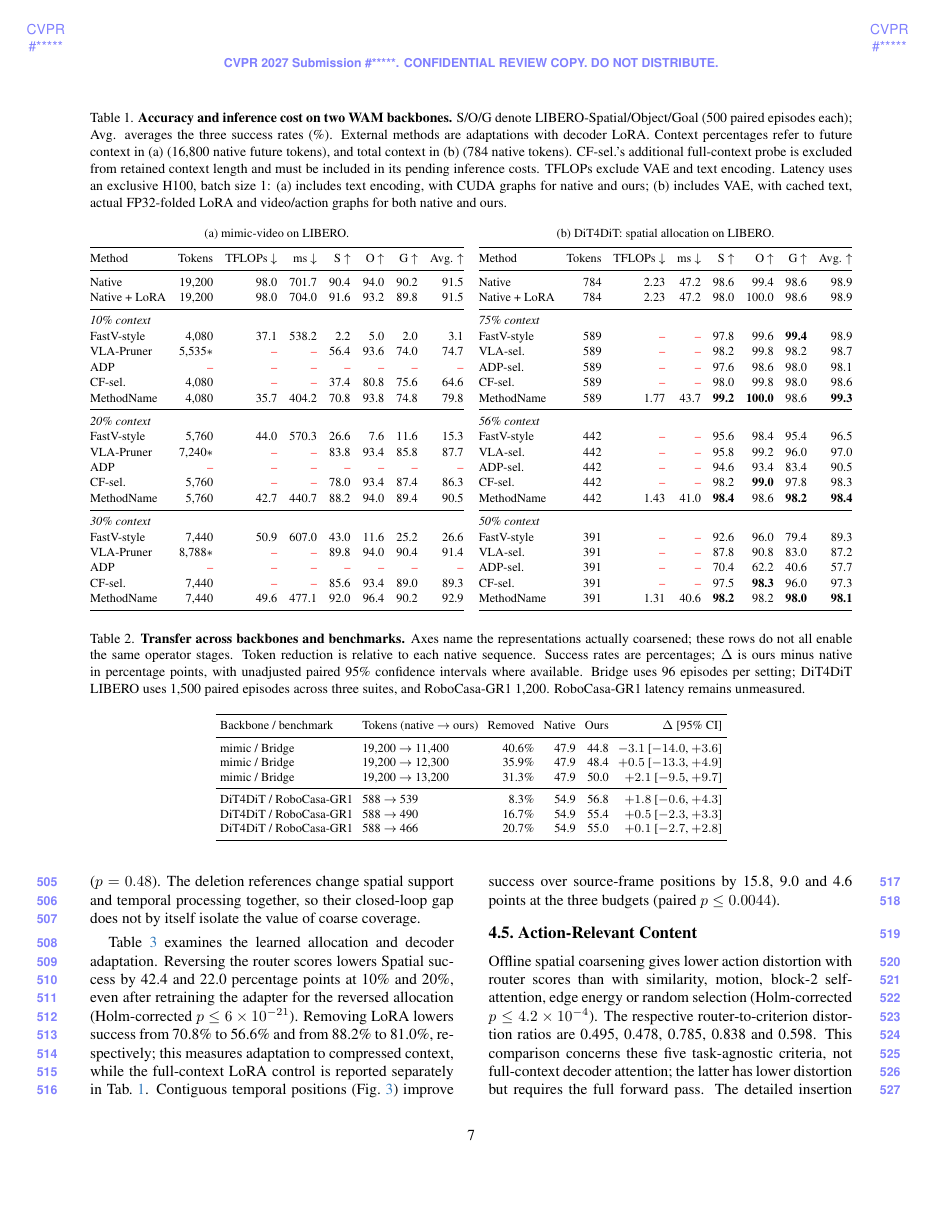
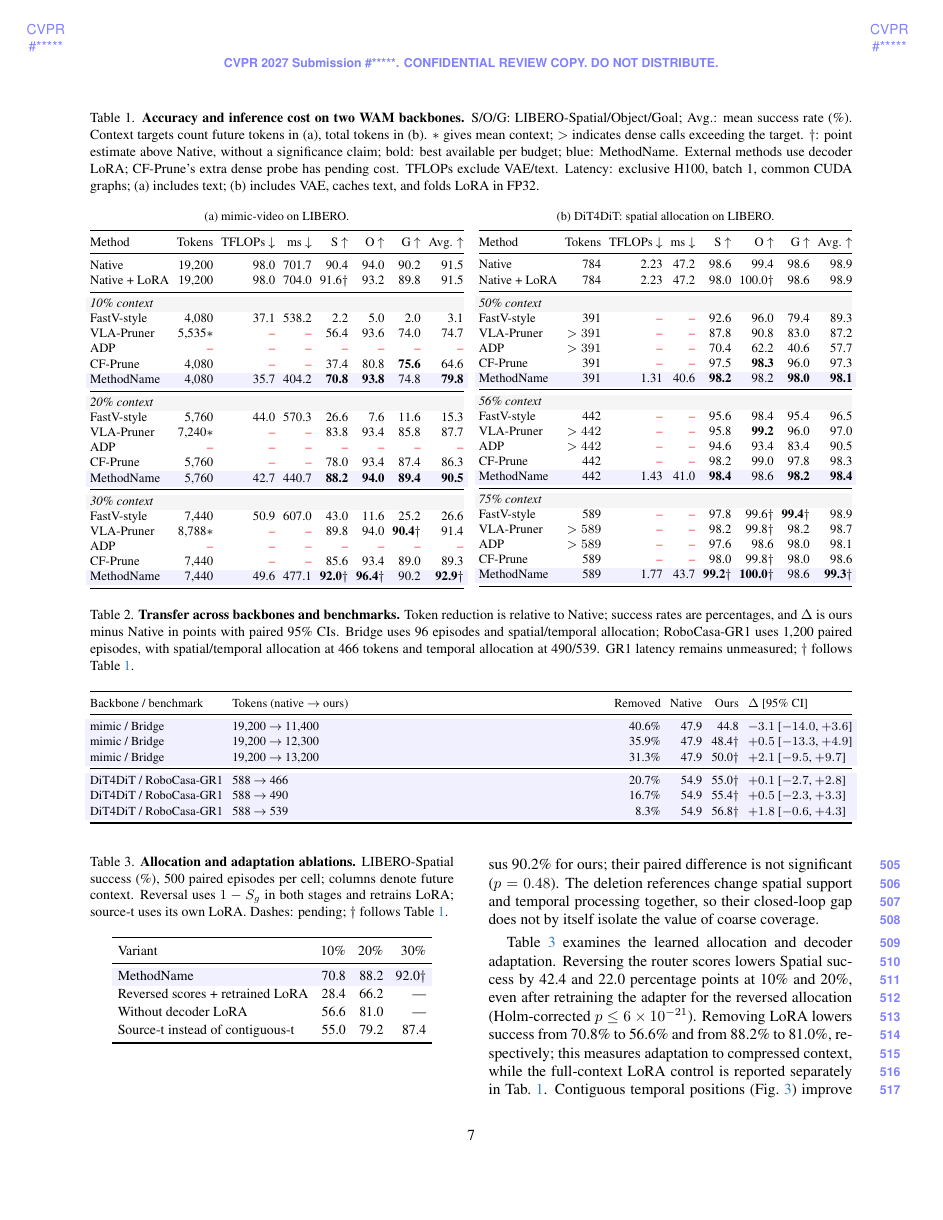
Before and after one commit to lllaaacsh/CVPR-2027, a LaTeX paper (main.tex, which reads tables/ablations.tex, tables/main_results.tex, tables/main_results_dit4dit.tex): page 7 of 11. Compiled offline with pdfLaTeX.

Commit message:
Experiments: Align budget tables and refresh reported results
Co-Authored-By: Codex <noreply@openai.com>

```diff
--- a/tables/ablations.tex
+++ b/tables/ablations.tex
@@ -1,6 +1,9 @@
 % Sources: ACTION_RELEVANCE_EXPERIMENTS.md section 7;
 % AGGRESSIVE_CONTIG_EXECUTION.md sections 6.3/6.5.
 % Token/tube deletion is shown only in the internal operator-comparison figure.
-\begin{table}[t]
+\begin{table}[!t]
   \centering
   \caption{\textbf{Allocation and adaptation ablations.}
+  LIBERO-Spatial success (\%), 500 paired episodes per cell; columns denote future context.
+  Reversal uses $1-S_g$ in both stages and retrains LoRA; source-t uses its own LoRA.
+  Dashes: pending; $\dagger$ follows Table~\ref{tab:main_results}.}
@@ -11,11 +10,13 @@
   \label{tab:ablations}
   \small
   \setlength{\tabcolsep}{4pt}
+  \renewcommand{\arraystretch}{1.06}
   \begin{tabular}{lrrr}
     \toprule
     Variant & 10\% & 20\% & 30\% \\
     \midrule
-    \method & 70.8 & 88.2 & 92.0 \\
+    \rowcolor{blue!6}
+    \method & 70.8 & 88.2 & 92.0$\dagger$ \\
     Reversed scores + retrained LoRA & 28.4 & 66.2 & --- \\
     Without decoder LoRA & 56.6 & 81.0 & --- \\
     Source-t instead of contiguous-t & 55.0 & 79.2 & 87.4 \\
--- a/tables/main_results.tex
+++ b/tables/main_results.tex
@@ -1,19 +1,20 @@
-% Refilled 2026-11-07 from completed_table_audit_20261107; only verified n=500 cells.
+% Restyled on author-updated Overleaf 2c73c6f; see result_update_20261107.json for provenance.
 % Companion provenance: main_results_mimic_sources.json / main_results_dit4dit_sources.json.
 % mimic sources: docs/CONTIG_SUITE_EXTENSION.md section 6;
 % figures/paper/figure_numbers.json; teaser_latency_48432029/latency_r*.json.
 % DiT4DiT sources: docs/DIT4DIT_TABLE1_PREREG_2026-11-05.md;
 % tables/main_results_dit4dit_sources.json (CSV hashes, counts, token means, latency).
-% Mimic bold formatting awaits ADP; DiT4DiT bold is the actual within-budget accuracy maximum.
+% Bold is the maximum among available entries in each budget; missing ADP cells stay pending.
 \begin{table*}[t]
   \centering
   \caption{\textbf{Accuracy and inference cost on two WAM backbones.}
-  S/O/G denote LIBERO-Spatial/Object/Goal (500 paired episodes each); Avg. averages the three success rates (\%).
-  External methods are adaptations with decoder LoRA.
-  Context percentages refer to future context in (a) (16,800 native future tokens), and total context in (b) (784 native tokens).
-  CF-sel.'s additional full-context probe is excluded from retained context length and must be included in its pending inference costs.
-  TFLOPs exclude VAE and text encoding.
-  Latency uses an exclusive H100, batch size 1: (a) includes text encoding, with CUDA graphs for native and ours; (b) includes VAE, with cached text, actual FP32-folded LoRA and video/action graphs for both native and ours.
+  S/O/G: LIBERO-Spatial/Object/Goal; Avg.: mean success rate (\%).
+  Context targets count future tokens in (a), total tokens in (b).
+  $*$ gives mean context; $>$ indicates dense calls exceeding the target.
+  $\dagger$: point estimate above Native, without a significance claim; bold: best available per budget; blue: \method.
+  External methods use decoder LoRA; CF-Prune's extra dense probe has pending cost.
+  TFLOPs exclude VAE/text.
+  Latency: exclusive H100, batch 1, common CUDA graphs; (a) includes text; (b) includes VAE, caches text, and folds LoRA in FP32.
 }
   \label{tab:main_results}
   \renewcommand{\TODO}[1]{{\color{red}--}}
@@ -22,45 +23,52 @@
     \caption{mimic-video on LIBERO.}
     \label{tab:main_mimic}
     \footnotesize
-    \setlength{\tabcolsep}{1.5pt}
-    \renewcommand{\arraystretch}{1.06}
-    \begin{tabular*}{\linewidth}{@{\extracolsep{\fill}}lrrrrrrr@{}}
+    \setlength{\tabcolsep}{2.5pt}
+    \renewcommand{\arraystretch}{1.0}
+    \resizebox{\linewidth}{!}{%
+    \begin{tabular}{@{}lrrrrrrr@{}}
       \toprule
       Method & Tokens & TFLOPs $\downarrow$ & ms $\downarrow$ & S $\uparrow$ & O $\uparrow$ & G $\uparrow$ & Avg. $\uparrow$ \\
       \midrule
       Native & 19,200 & 98.0 & 701.7 & 90.4 & 94.0 & 90.2 & 91.5 \\
-      Native + LoRA & 19,200 & 98.0 & 704.0 & 91.6 & 93.2 & 89.8 & 91.5 \\
+      Native + LoRA & 19,200 & 98.0 & 704.0 & 91.6$\dagger$ & 93.2 & 89.8 & 91.5 \\
       \midrule
+\rowcolor{black!4}
       \multicolumn{8}{@{}l}{\emph{10\% context}} \\
       FastV-style & 4,080 & 37.1 & 538.2 & 2.2 & 5.0 & 2.0 & 3.1 \\
       VLA-Pruner & 5,535$*$ & \TODO{--} & \TODO{--} & 56.4 & 93.6 & 74.0 & 74.7 \\
       ADP & \TODO{--} & \TODO{--} & \TODO{--} & \TODO{--} & \TODO{--} & \TODO{--} & \TODO{--} \\
-      CF-sel. & 4,080 & \TODO{--} & \TODO{--} & 37.4 & 80.8 & 75.6 & 64.6 \\
-      \method & 4,080 & 35.7 & 404.2 & 70.8 & 93.8 & 74.8 & 79.8 \\
+      CF-Prune & 4,080 & \TODO{--} & \TODO{--} & 37.4 & 80.8 & \textbf{75.6} & 64.6 \\
+      \rowcolor{blue!6}
+      \method & 4,080 & 35.7 & 404.2 & \textbf{70.8} & \textbf{93.8} & 74.8 & \textbf{79.8} \\
       \midrule
+\rowcolor{black!4}
       \multicolumn{8}{@{}l}{\emph{20\% context}} \\
       FastV-style & 5,760 & 44.0 & 570.3 & 26.6 & 7.6 & 11.6 & 15.3 \\
       VLA-Pruner & 7,240$*$ & \TODO{--} & \TODO{--} & 83.8 & 93.4 & 85.8 & 87.7 \\
       ADP & \TODO{--} & \TODO{--} & \TODO{--} & \TODO{--} & \TODO{--} & \TODO{--} & \TODO{--} \\
-      CF-sel. & 5,760 & \TODO{--} & \TODO{--} & 78.0 & 93.4 & 87.4 & 86.3 \\
-      \method & 5,760 & 42.7 & 440.7 & 88.2 & 94.0 & 89.4 & 90.5 \\
+      CF-Prune & 5,760 & \TODO{--} & \TODO{--} & 78.0 & 93.4 & 87.4 & 86.3 \\
+      \rowcolor{blue!6}
+      \method & 5,760 & 42.7 & 440.7 & \textbf{88.2} & \textbf{94.0} & \textbf{89.4} & \textbf{90.5} \\
       \midrule
+\rowcolor{black!4}
       \multicolumn{8}{@{}l}{\emph{30\% context}} \\
       FastV-style & 7,440 & 50.9 & 607.0 & 43.0 & 11.6 & 25.2 & 26.6 \\
-      VLA-Pruner & 8,788$*$ & \TODO{--} & \TODO{--} & 89.8 & 94.0 & 90.4 & 91.4 \\
+      VLA-Pruner & 8,788$*$ & \TODO{--} & \TODO{--} & 89.8 & 94.0 & \textbf{90.4}$\dagger$ & 91.4 \\
       ADP & \TODO{--} & \TODO{--} & \TODO{--} & \TODO{--} & \TODO{--} & \TODO{--} & \TODO{--} \\
-      CF-sel. & 7,440 & \TODO{--} & \TODO{--} & 85.6 & 93.4 & 89.0 & 89.3 \\
-      \method & 7,440 & 49.6 & 477.1 & 92.0 & 96.4 & 90.2 & 92.9 \\
+      CF-Prune & 7,440 & \TODO{--} & \TODO{--} & 85.6 & 93.4 & 89.0 & 89.3 \\
+      \rowcolor{blue!6}
+      \method & 7,440 & 49.6 & 477.1 & \textbf{92.0}$\dagger$ & \textbf{96.4}$\dagger$ & 90.2 & \textbf{92.9}$\dagger$ \\
       \bottomrule
-    \end{tabular*}
+    \end{tabular}}
   \end{subtable}\hfill
   \begin{subtable}[t]{0.49\textwidth}
     \centering
     \caption{DiT4DiT: spatial allocation on LIBERO.}
     \label{tab:main_dit4dit}
     \footnotesize
-    \setlength{\tabcolsep}{1.5pt}
-    \renewcommand{\arraystretch}{1.06}
+    \setlength{\tabcolsep}{2.5pt}
+    \renewcommand{\arraystretch}{1.0}
     \input{tables/main_results_dit4dit}
   \end{subtable}
 \end{table*}
--- a/tables/main_results_dit4dit.tex
+++ b/tables/main_results_dit4dit.tex
@@ -1,32 +1,40 @@
-% Refilled 2026-11-07 from completed_table_audit_20261107; only verified n=500 cells.
+% Author-updated three-seed success rates, Overleaf 2c73c6f; raw per-seed outcomes not supplied.
+% Historical audit sources below are retained for provenance, not new-seed verification.
 % Companion provenance: main_results_mimic_sources.json / main_results_dit4dit_sources.json.
 % Complete 500-episode cells only; incomplete cells retain TODO.
-\begin{tabular*}{\linewidth}{@{\extracolsep{\fill}}lrrrrrrr@{}}
+\resizebox{\linewidth}{!}{%
+\begin{tabular}{@{}lrrrrrrr@{}}
   \toprule
   Method & Tokens & TFLOPs $\downarrow$ & ms $\downarrow$ & S $\uparrow$ & O $\uparrow$ & G $\uparrow$ & Avg. $\uparrow$ \\
   \midrule
   Native & 784 & 2.23 & 47.2 & 98.6 & 99.4 & 98.6 & 98.9 \\
-  Native + LoRA & 784 & 2.23 & 47.2 & 98.0 & 100.0 & 98.6 & 98.9 \\
+  Native + LoRA & 784 & 2.23 & 47.2 & 98.0 & 100.0$\dagger$ & 98.6 & 98.9 \\
   \midrule
-  \multicolumn{8}{@{}l}{\emph{75\% context}} \\
-  FastV-style & 589 & \TODO{--} & \TODO{--} & 97.8 & 99.6 & \textbf{99.4} & 98.9 \\
-  VLA-sel. & 589 & \TODO{--} & \TODO{--} & 98.2 & 99.8 & 98.2 & 98.7 \\
-  ADP-sel. & 589 & \TODO{--} & \TODO{--} & 97.6 & 98.6 & 98.0 & 98.1 \\
-  CF-sel. & 589 & \TODO{--} & \TODO{--} & 98.0 & 99.8 & 98.0 & 98.6 \\
-  \method & 589 & 1.77 & 43.7 & \textbf{99.2} & \textbf{100.0} & 98.6 & \textbf{99.3} \\
+\rowcolor{black!4}
+  \multicolumn{8}{@{}l}{\emph{50\% context}} \\
+  FastV-style & 391 & \TODO{--} & \TODO{--} & 92.6 & 96.0 & 79.4 & 89.3 \\
+  VLA-Pruner & $>391$ & \TODO{--} & \TODO{--} & 87.8 & 90.8 & 83.0 & 87.2 \\
+  ADP & $>391$ & \TODO{--} & \TODO{--} & 70.4 & 62.2 & 40.6 & 57.7 \\
+  CF-Prune & 391 & \TODO{--} & \TODO{--} & 97.5 & \textbf{98.3} & 96.0 & 97.3 \\
+  \rowcolor{blue!6}
+  \method & 391 & 1.31 & 40.6 & \textbf{98.2} & 98.2 & \textbf{98.0} & \textbf{98.1} \\
   \midrule
+\rowcolor{black!4}
   \multicolumn{8}{@{}l}{\emph{56\% context}} \\
   FastV-style & 442 & \TODO{--} & \TODO{--} & 95.6 & 98.4 & 95.4 & 96.5 \\
-  VLA-sel. & 442 & \TODO{--} & \TODO{--} & 95.8 & 99.2 & 96.0 & 97.0 \\
-  ADP-sel. & 442 & \TODO{--} & \TODO{--} & 94.6 & 93.4 & 83.4 & 90.5 \\
-  CF-sel. & 442 & \TODO{--} & \TODO{--} & 98.2 & \textbf{99.0} & 97.8 & 98.3 \\
+  VLA-Pruner & $>442$ & \TODO{--} & \TODO{--} & 95.8 & \textbf{99.2} & 96.0 & 97.0 \\
+  ADP & $>442$ & \TODO{--} & \TODO{--} & 94.6 & 93.4 & 83.4 & 90.5 \\
+  CF-Prune & 442 & \TODO{--} & \TODO{--} & 98.2 & 99.0 & 97.8 & 98.3 \\
+  \rowcolor{blue!6}
   \method & 442 & 1.43 & 41.0 & \textbf{98.4} & 98.6 & \textbf{98.2} & \textbf{98.4} \\
   \midrule
-  \multicolumn{8}{@{}l}{\emph{50\% context}} \\
-  FastV-style & 391 & \TODO{--} & \TODO{--} & 92.6 & 96.0 & 79.4 & 89.3 \\
-  VLA-sel. & 391 & \TODO{--} & \TODO{--} & 87.8 & 90.8 & 83.0 & 87.2 \\
-  ADP-sel. & 391 & \TODO{--} & \TODO{--} & 70.4 & 62.2 & 40.6 & 57.7 \\
-  CF-sel. & 391 & \TODO{--} & \TODO{--} & 97.5 & \textbf{98.3} & 96.0 & 97.3 \\
-  \method & 391 & 1.31 & 40.6 & \textbf{98.2} & 98.2 & \textbf{98.0} & \textbf{98.1} \\
+\rowcolor{black!4}
+  \multicolumn{8}{@{}l}{\emph{75\% context}} \\
+  FastV-style & 589 & \TODO{--} & \TODO{--} & 97.8 & 99.6$\dagger$ & \textbf{99.4}$\dagger$ & 98.9 \\
+  VLA-Pruner & $>589$ & \TODO{--} & \TODO{--} & 98.2 & 99.8$\dagger$ & 98.2 & 98.7 \\
+  ADP & $>589$ & \TODO{--} & \TODO{--} & 97.6 & 98.6 & 98.0 & 98.1 \\
+  CF-Prune & 589 & \TODO{--} & \TODO{--} & 98.0 & 99.8$\dagger$ & 98.0 & 98.6 \\
+  \rowcolor{blue!6}
+  \method & 589 & 1.77 & 43.7 & \textbf{99.2}$\dagger$ & \textbf{100.0}$\dagger$ & 98.6 & \textbf{99.3}$\dagger$ \\
   \bottomrule
-\end{tabular*}
+\end{tabular}}
--- a/tables/transfer.tex
+++ b/tables/transfer.tex
@@ -4,26 +4,31 @@
 \begin{table*}[t]
   \centering
   \caption{\textbf{Transfer across backbones and benchmarks.}
-  Axes name the representations actually coarsened; these rows do not all enable the same operator stages.
-  Token reduction is relative to each native sequence.
-  Success rates are percentages; $\Delta$ is ours minus native in percentage points, with unadjusted paired 95\% confidence intervals where available.
-  Bridge uses 96 episodes per setting; DiT4DiT LIBERO uses 1,500 paired episodes across three suites, and RoboCasa-GR1 1,200.
-  RoboCasa-GR1 latency remains unmeasured.}
+  Token reduction is relative to Native; success rates are percentages, and $\Delta$ is ours minus Native in points with paired 95\% CIs.
+  Bridge uses 96 episodes and spatial/temporal allocation; RoboCasa-GR1 uses 1,200 paired episodes, with spatial/temporal allocation at 466 tokens and temporal allocation at 490/539.
+  GR1 latency remains unmeasured; $\dagger$ follows Table~\ref{tab:main_results}.}
   \label{tab:transfer}
   \footnotesize
   \setlength{\tabcolsep}{3pt}
-  \begin{tabular}{llrrrrl}
+  \renewcommand{\arraystretch}{1.06}
+  \begin{tabularx}{\linewidth}{@{}l>{\raggedright\arraybackslash}Xrrrl@{}}
     \toprule
     Backbone / benchmark & Tokens (native $\to$ ours) & Removed & Native & Ours & $\Delta$ [95\% CI] \\
     \midrule
+    \rowcolor{blue!6}
     mimic / Bridge & 19,200 $\to$ 11,400 & 40.6\% & 47.9 & 44.8 & $-3.1$ [$-14.0$, $+3.6$] \\
-    mimic / Bridge & 19,200 $\to$ 12,300 & 35.9\% & 47.9 & 48.4 & $+0.5$ [$-13.3$, $+4.9$] \\
-    mimic / Bridge & 19,200 $\to$ 13,200 & 31.3\% & 47.9 & 50.0 & $+2.1$ [$-9.5$, $+9.7$] \\
+    \rowcolor{blue!6}
+    mimic / Bridge & 19,200 $\to$ 12,300 & 35.9\% & 47.9 & 48.4$\dagger$ & $+0.5$ [$-13.3$, $+4.9$] \\
+    \rowcolor{blue!6}
+    mimic / Bridge & 19,200 $\to$ 13,200 & 31.3\% & 47.9 & 50.0$\dagger$ & $+2.1$ [$-9.5$, $+9.7$] \\
     \midrule
 
-    DiT4DiT / RoboCasa-GR1 & 588 $\to$ 539 & 8.3\% & 54.9 & 56.8 & $+1.8$ [$-0.6$, $+4.3$] \\
-    DiT4DiT / RoboCasa-GR1 & 588 $\to$ 490 & 16.7\% & 54.9 & 55.4 & $+0.5$ [$-2.3$, $+3.3$] \\
-    DiT4DiT / RoboCasa-GR1  & 588 $\to$ 466 & 20.7\% & 54.9 & 55.0 & $+0.1$ [$-2.7$, $+2.8$] \\
+    \rowcolor{blue!6}
+    DiT4DiT / RoboCasa-GR1 & 588 $\to$ 466 & 20.7\% & 54.9 & 55.0$\dagger$ & $+0.1$ [$-2.7$, $+2.8$] \\
+    \rowcolor{blue!6}
+    DiT4DiT / RoboCasa-GR1 & 588 $\to$ 490 & 16.7\% & 54.9 & 55.4$\dagger$ & $+0.5$ [$-2.3$, $+3.3$] \\
+    \rowcolor{blue!6}
+    DiT4DiT / RoboCasa-GR1 & 588 $\to$ 539 & 8.3\% & 54.9 & 56.8$\dagger$ & $+1.8$ [$-0.6$, $+4.3$] \\
     \bottomrule
-  \end{tabular}
+  \end{tabularx}
 \end{table*}
```
Also changed, not shown: sec/5_experiments.tex (+11 -11 lines), tables/ablations.tex (4 more changed lines), 1 other file.
